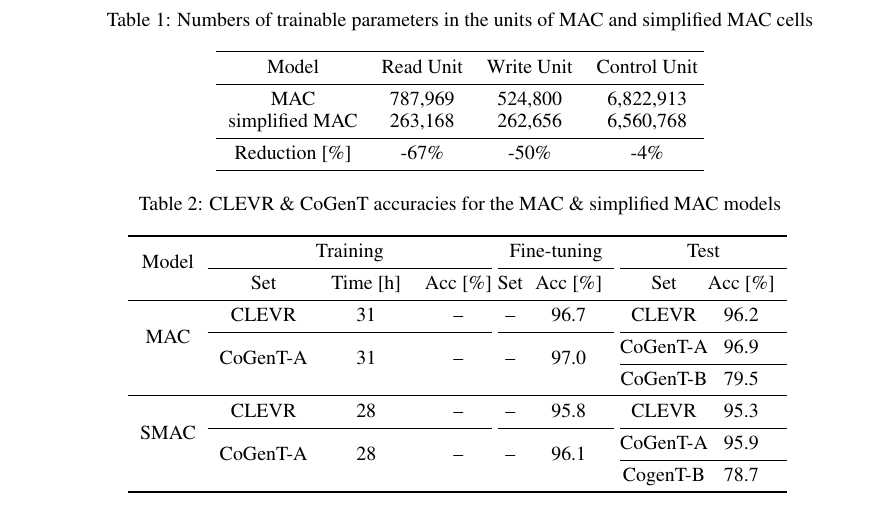
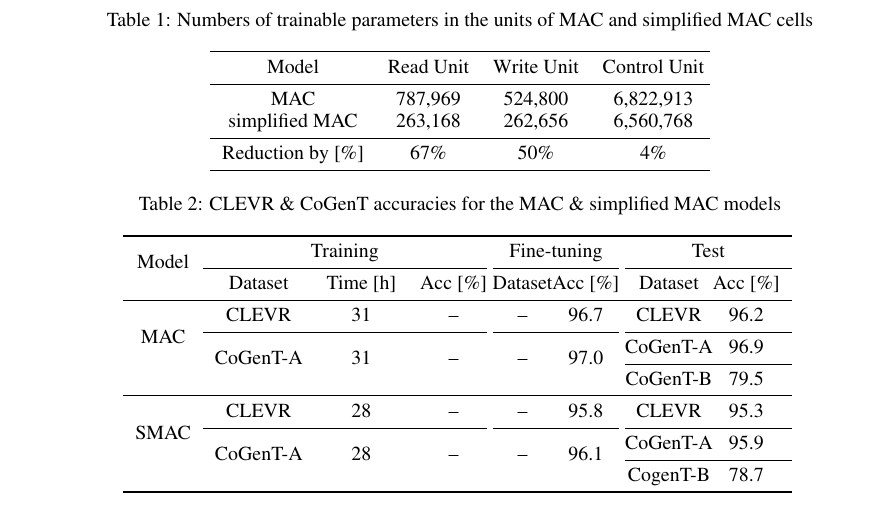
Before and after one commit to IBM/mi-visual-reasoning-pubs, a LaTeX paper (2018_nips_vigil/main.tex, which reads 2018_nips_vigil/experiments.tex, 2018_nips_vigil/smac.tex): part of page 4 of 6, cut so that both start at the same text. Compiled offline with pdfLaTeX.

Commit message:
tiny changes

```diff
--- a/2018_nips_vigil/experiments.tex
+++ b/2018_nips_vigil/experiments.tex
@@ -13,7 +13,7 @@ We implemented both versions of the MAC model using PyTorch v0.4.0~\cite{paszke2
 		\toprule
 		\multirow{2}{*}{Model} & \multicolumn{3}{c}{Training} &  \multicolumn{2}{c}{Fine-tuning} &  \multicolumn{2}{c}{Test} \\
 		\cmidrule{2-4} \cmidrule{5-6} \cmidrule{7-8}
-		& Set                & Time [h] & Acc [\%]          & Set & Acc [\%]  & Set & Acc [\%] \\
+		& Dataset                & Time [h] & Acc [\%]          & Dataset & Acc [\%]  & Dataset & Acc [\%] \\
 		\midrule
 		\multirow{3}{*}{MAC}  & CLEVR                       & 31         &  --   & --                     & 96.7                  & CLEVR    & 96.2          \\
 		\cmidrule{2-4} \cmidrule{5-6} \cmidrule{7-8}
--- a/2018_nips_vigil/smac.tex
+++ b/2018_nips_vigil/smac.tex
@@ -90,7 +90,7 @@ knowledge base, as is done by the original MAC network in \emph{each} reasoning
 		%\midrule
 	    simplified MAC & 263,168  & 262,656       &    6,560,768 \\
 	    \midrule
-	     Reduction [\%]  & -67\%  &   -50\%       &      -4\%  \\
+	     Reduction by [\%]  & 67\%  &   50\%       &      4\%  \\
 		\bottomrule
 	\end{tabular}
 	\caption{Numbers of trainable parameters in the units of MAC and simplified MAC cells}
```
